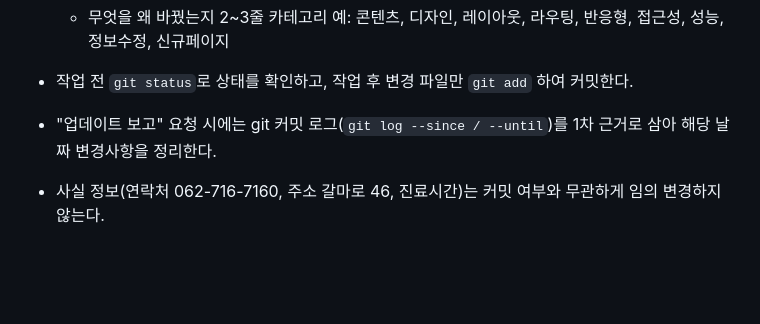
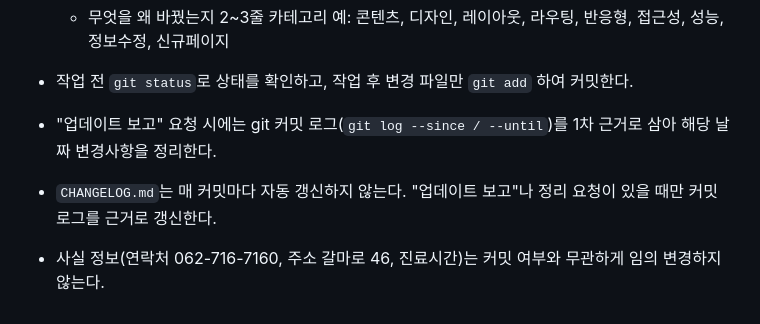
Before and after one commit to Yeonwoo-partytonight/duam_website, a Markdown page: CLAUDE.md, the part around the change. Drawn GitHub-style; blank space fills up the shorter version.

Commit message:
[문서] CHANGELOG 갱신 방침을 Git 커밋 규칙에 명시
- CHANGELOG.md는 매 커밋마다 자동 갱신하지 않고 업데이트 보고/정리 요청 시에만 갱신하도록 규칙 추가

```diff
--- a/CLAUDE.md
+++ b/CLAUDE.md
@@ -66,4 +66,5 @@
   카테고리 예: 콘텐츠, 디자인, 레이아웃, 라우팅, 반응형, 접근성, 성능, 정보수정, 신규페이지
 - 작업 전 `git status`로 상태를 확인하고, 작업 후 변경 파일만 `git add` 하여 커밋한다.
 - "업데이트 보고" 요청 시에는 git 커밋 로그(`git log --since / --until`)를 1차 근거로 삼아 해당 날짜 변경사항을 정리한다.
+- `CHANGELOG.md`는 매 커밋마다 자동 갱신하지 않는다. "업데이트 보고"나 정리 요청이 있을 때만 커밋 로그를 근거로 갱신한다.
 - 사실 정보(연락처 062-716-7160, 주소 갈마로 46, 진료시간)는 커밋 여부와 무관하게 임의 변경하지 않는다.
```
